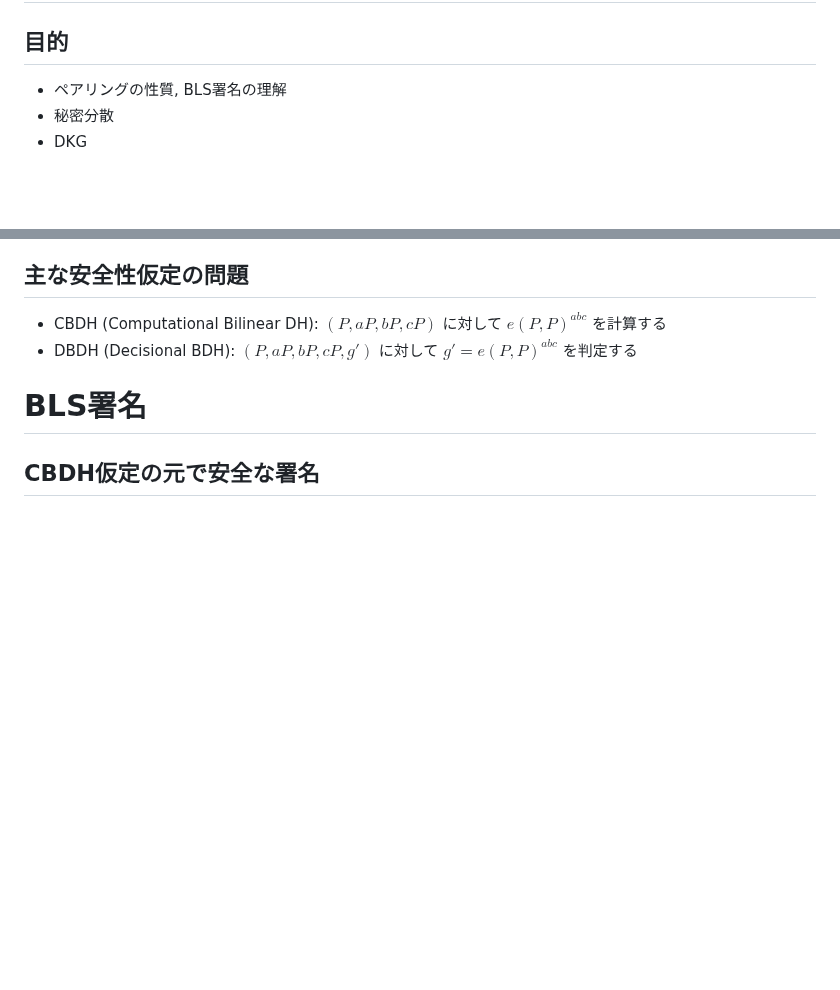
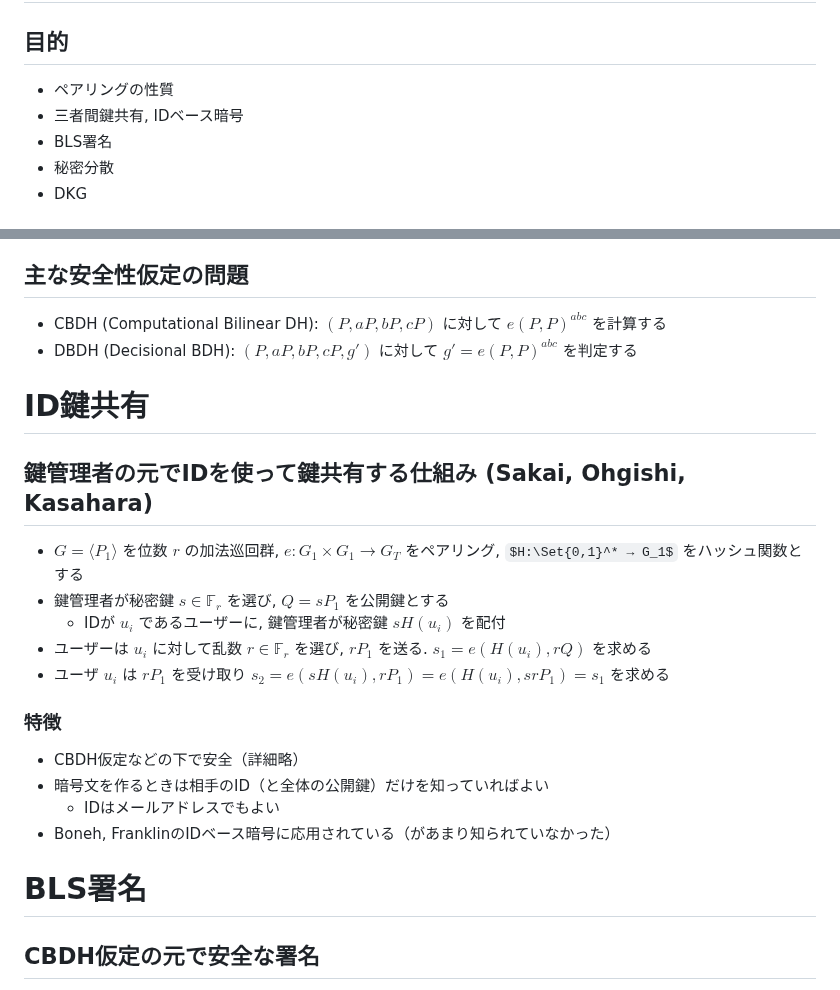
Before and after one commit to herumi/lecture-crypto, a Markdown page: lec-pairing.md, 2 parts joined by grey strips. Rendered like a GitHub page; some formulas as TeX source; blank space fills up the shorter version.

Commit message:
add id key share

```diff
--- a/lec-pairing.md
+++ b/lec-pairing.md
@@ -22,7 +22,9 @@ last update: 2025/11/04
 
 # 概要
 ## 目的
-- ペアリングの性質, BLS署名の理解
+- ペアリングの性質
+- 三者間鍵共有, IDベース暗号
+- BLS署名
 - 秘密分散
 - DKG
 
@@ -52,6 +54,20 @@ last update: 2025/11/04
 ## 主な安全性仮定の問題
 - CBDH (Computational Bilinear DH): $(P, aP, bP, cP)$ に対して $e(P, P)^{abc}$ を計算する
 - DBDH (Decisional BDH): $(P, aP, bP, cP, g')$ に対して $g' = e(P, P)^{abc}$ を判定する
+
+# ID鍵共有
+## 鍵管理者の元でIDを使って鍵共有する仕組み (Sakai, Ohgishi, Kasahara)
+- $G=⟨P_1⟩$ を位数 $r$ の加法巡回群, $e:G_1 × G_1 → G_T$ をペアリング,
+$H:\Set{0,1}^* → G_1$ をハッシュ関数とする
+- 鍵管理者が秘密鍵 $s ∈ 𝔽_r$ を選び, $Q=s P_1$ を公開鍵とする
+  - IDが $u_i$ であるユーザーに, 鍵管理者が秘密鍵 $s H(u_i)$ を配付
+- ユーザーは $u_i$ に対して乱数 $r ∈ 𝔽_r$ を選び, $r P_1$ を送る. $s_1=e(H(u_i), r Q)$ を求める
+- ユーザ $u_i$ は $r P_1$ を受け取り $s_2=e(s H(u_i), r P_1)=e(H(u_i), s rP_1)=s_1$ を求める
+### 特徴
+- CBDH仮定などの下で安全（詳細略）
+- 暗号文を作るときは相手のID（と全体の公開鍵）だけを知っていればよい
+  - IDはメールアドレスでもよい
+- Boneh, FranklinのIDベース暗号に応用されている（があまり知られていなかった）
 
 # BLS署名
 ## CBDH仮定の元で安全な署名
```
Also changed, not shown: other parts of lec-pairing.md (+1 -1 lines).
